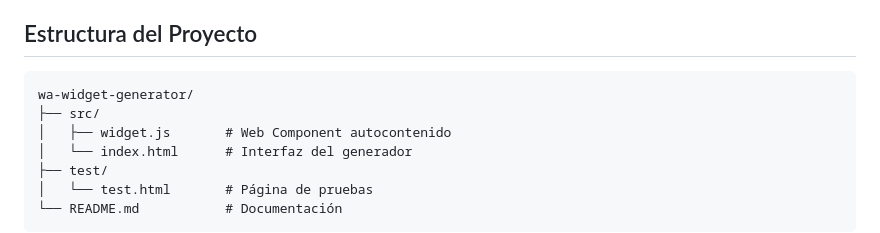
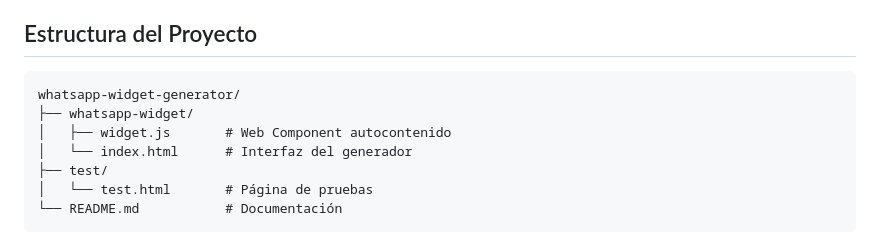
Before and after one commit to Exus-Agencia-Web/whatsapp-widget-generator, a Markdown page: README.md, the part around the change. GitHub-like rendering.

````diff
--- a/README.md
+++ b/README.md
@@ -15,8 +15,8 @@ Este proyecto proporciona un generador visual para crear widgets de WhatsApp per
 ## Estructura del Proyecto
 
 ```
-wa-widget-generator/
-├── src/
+whatsapp-widget-generator/
+├── whatsapp-widget/
 │   ├── widget.js       # Web Component autocontenido
 │   └── index.html      # Interfaz del generador
 ├── test/
````
